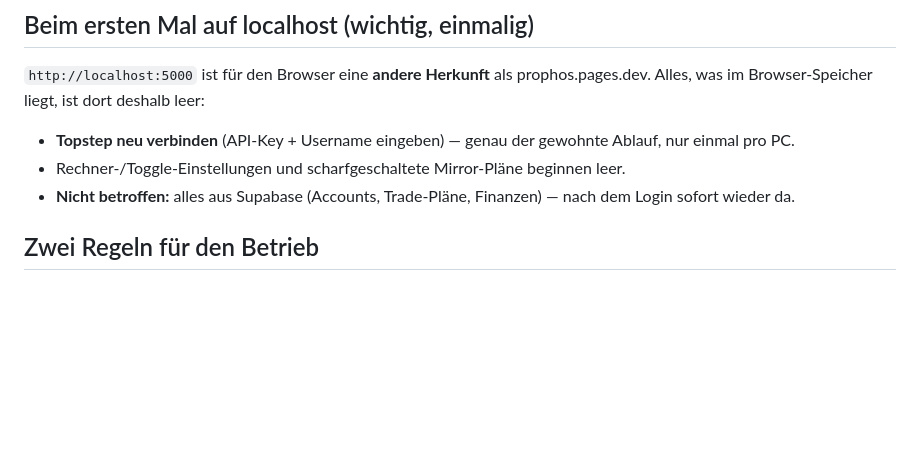
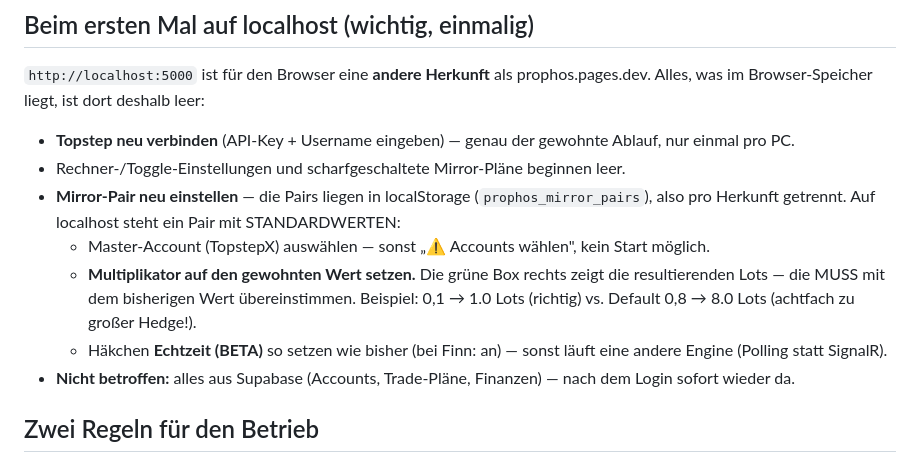
Before and after one commit to finntraidingview-cmd/Prophos, a Markdown page: LOKAL-PC-SETUP.md, the part around the change. Drawn GitHub-style; blank space fills up the shorter version.

Commit message:
Lokal-PC-Setup: Warnung ergänzt — Mirror-Pair-Einstellungen (Master, Multiplikator, Echtzeit) liegen in localStorage und müssen pro PC neu gesetzt werden, sonst falsche Hedge-Größe
Co-Authored-By: Claude Fable 5 <noreply@anthropic.com>

```diff
--- a/LOKAL-PC-SETUP.md
+++ b/LOKAL-PC-SETUP.md
@@ -49,6 +49,14 @@ prophos.pages.dev. Alles, was im Browser-Speicher liegt, ist dort deshalb leer:
 - **Topstep neu verbinden** (API-Key + Username eingeben) — genau der gewohnte Ablauf,
   nur einmal pro PC.
 - Rechner-/Toggle-Einstellungen und scharfgeschaltete Mirror-Pläne beginnen leer.
+- **Mirror-Pair neu einstellen** — die Pairs liegen in localStorage (`prophos_mirror_pairs`),
+  also pro Herkunft getrennt. Auf localhost steht ein Pair mit STANDARDWERTEN:
+  - Master-Account (TopstepX) auswählen — sonst „⚠ Accounts wählen", kein Start möglich.
+  - **Multiplikator auf den gewohnten Wert setzen.** Die grüne Box rechts zeigt die
+    resultierenden Lots — die MUSS mit dem bisherigen Wert übereinstimmen. Beispiel:
+    0,1 → 1.0 Lots (richtig) vs. Default 0,8 → 8.0 Lots (achtfach zu großer Hedge!).
+  - Häkchen **Echtzeit (BETA)** so setzen wie bisher (bei Finn: an) — sonst läuft eine
+    andere Engine (Polling statt SignalR).
 - **Nicht betroffen:** alles aus Supabase (Accounts, Trade-Pläne, Finanzen) — nach dem
   Login sofort wieder da.
 
```
